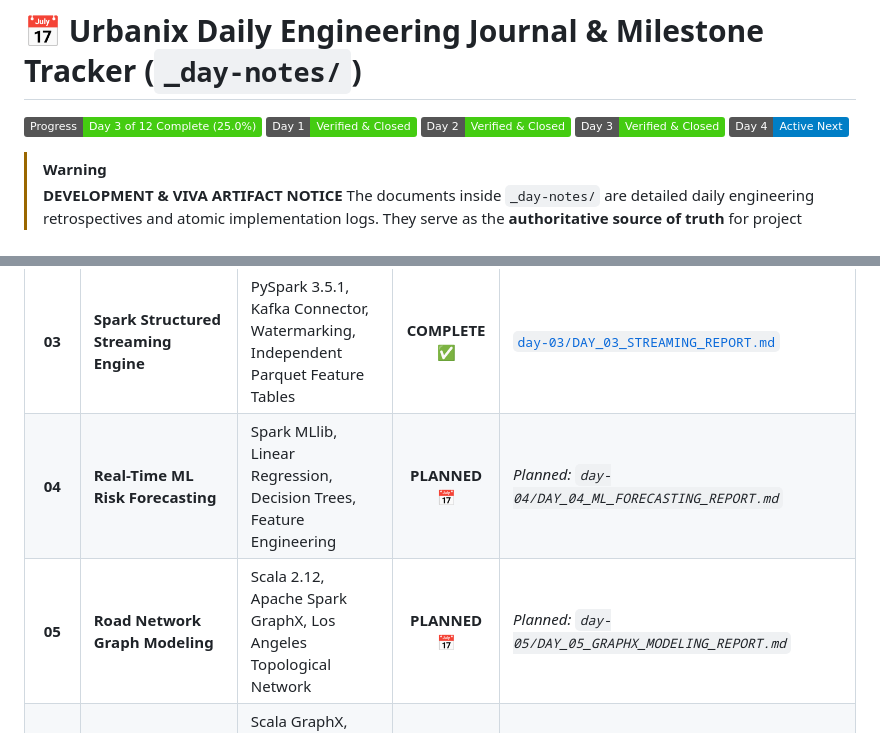
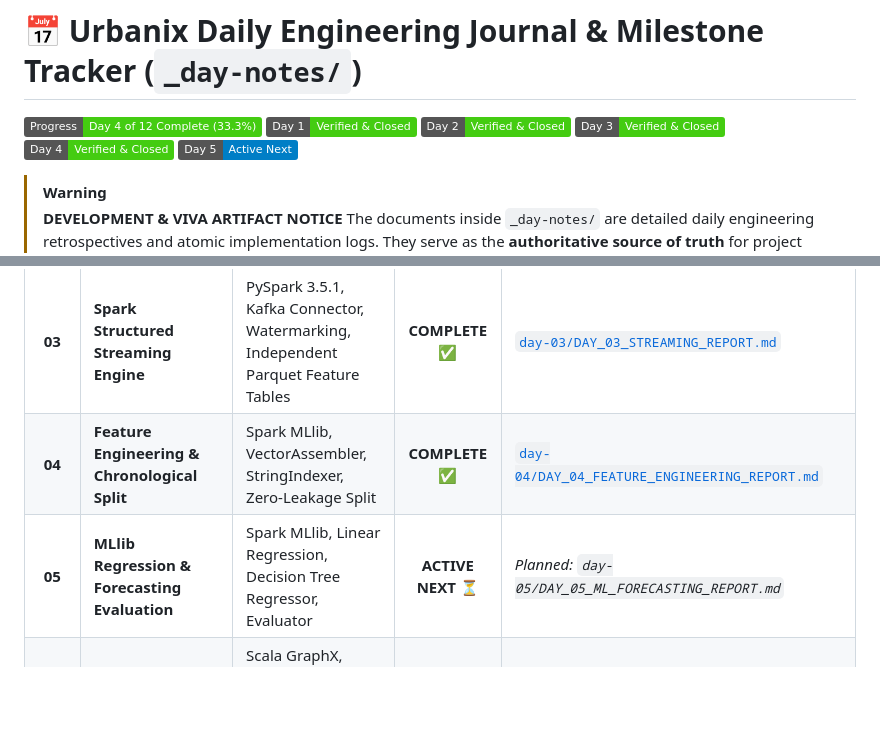
Before and after one commit to charan21042005/urbanix, a Markdown page: _day-notes/README.md, 2 parts joined by grey strips. Rendered like a GitHub page; badges without logos; blank space fills up the shorter version.

```diff
--- a/_day-notes/README.md
+++ b/_day-notes/README.md
@@ -1,10 +1,11 @@
 # 📅 Urbanix Daily Engineering Journal & Milestone Tracker (`_day-notes/`)
 
-![Roadmap Progress](https://img.shields.io/badge/Progress-Day_3_of_12_Complete_(25.0%25)-brightgreen)
+![Roadmap Progress](https://img.shields.io/badge/Progress-Day_4_of_12_Complete_(33.3%25)-brightgreen)
 ![Day 1 Status](https://img.shields.io/badge/Day_1-Verified_&_Closed-brightgreen)
 ![Day 2 Status](https://img.shields.io/badge/Day_2-Verified_&_Closed-brightgreen)
 ![Day 3 Status](https://img.shields.io/badge/Day_3-Verified_&_Closed-brightgreen)
-![Day 4 Status](https://img.shields.io/badge/Day_4-Active_Next-blue)
+![Day 4 Status](https://img.shields.io/badge/Day_4-Verified_&_Closed-brightgreen)
+![Day 5 Status](https://img.shields.io/badge/Day_5-Active_Next-blue)
 
 > [!WARNING]
 > **DEVELOPMENT & VIVA ARTIFACT NOTICE**
@@ -84,8 +85,8 @@ Phase 1: Foundation (COMPLETE)        Phase 2: Analytics & Graph (NEXT)
 | **01** | **Distributed Infrastructure Foundation** | Docker Compose, Zookeeper, Kafka, Apache Spark Master & Worker | **COMPLETE ✅** | [`day-01/DAY_01_INFRASTRUCTURE_REPORT.md`](file:///c:/Users/Tokachichu%20SriCharan/OneDrive/Documents/GitHub/urbanix/_day-notes/day-01/DAY_01_INFRASTRUCTURE_REPORT.md) |
 | **02** | **Sensor Simulation Layer & Data Provenance** | Python 3.10, `kafka-python-ng`, pytest, METR-LA, EPA AirData, OpenWeather | **COMPLETE ✅** | [`day-02/DAY_02_SENSOR_SIMULATION_REPORT.md`](file:///c:/Users/Tokachichu%20SriCharan/OneDrive/Documents/GitHub/urbanix/_day-notes/day-02/DAY_02_SENSOR_SIMULATION_REPORT.md) |
 | **03** | **Spark Structured Streaming Engine** | PySpark 3.5.1, Kafka Connector, Watermarking, Independent Parquet Feature Tables | **COMPLETE ✅** | [`day-03/DAY_03_STREAMING_REPORT.md`](file:///c:/Users/Tokachichu%20SriCharan/OneDrive/Documents/GitHub/urbanix/_day-notes/day-03/DAY_03_STREAMING_REPORT.md) |
-| **04** | **Real-Time ML Risk Forecasting** | Spark MLlib, Linear Regression, Decision Trees, Feature Engineering | **PLANNED 📅** | *Planned: `day-04/DAY_04_ML_FORECASTING_REPORT.md`* |
-| **05** | **Road Network Graph Modeling** | Scala 2.12, Apache Spark GraphX, Los Angeles Topological Network | **PLANNED 📅** | *Planned: `day-05/DAY_05_GRAPHX_MODELING_REPORT.md`* |
+| **04** | **Feature Engineering & Chronological Split** | Spark MLlib, VectorAssembler, StringIndexer, Zero-Leakage Split | **COMPLETE ✅** | [`day-04/DAY_04_FEATURE_ENGINEERING_REPORT.md`](file:///c:/Users/Tokachichu%20SriCharan/OneDrive/Documents/GitHub/urbanix/_day-notes/day-04/DAY_04_FEATURE_ENGINEERING_REPORT.md) |
+| **05** | **MLlib Regression & Forecasting Evaluation** | Spark MLlib, Linear Regression, Decision Tree Regressor, Evaluator | **ACTIVE NEXT ⏳** | *Planned: `day-05/DAY_05_ML_FORECASTING_REPORT.md`* |
 | **06** | **Congestion-Aware Graph Rerouting** | Scala GraphX, Dijkstra's Algorithm, Pregel API, Dynamic Edge Recalibration | **PLANNED 📅** | *Planned: `day-06/DAY_06_REROUTING_REPORT.md`* |
 | **07** | **Data Storage Layer & Analytical Sinks** | Partitioned Parquet, Data Lake Checkpointing, PostgreSQL Sinks | **PLANNED 📅** | *Planned: `day-07/DAY_07_STORAGE_SINKS_REPORT.md`* |
 | **08** | **API Gateway & Telemetry Streaming** | FastAPI, Uvicorn, Asynchronous WebSockets, Pydantic | **PLANNED 📅** | *Planned: `day-08/DAY_08_FASTAPI_GATEWAY_REPORT.md`* |
```
Also changed, not shown: _day-notes/day-04/DAY_04_FEATURE_ENGINEERING_REPORT.md (added, +501 -0 lines), services/streaming/README.md (+24 -0 lines).
